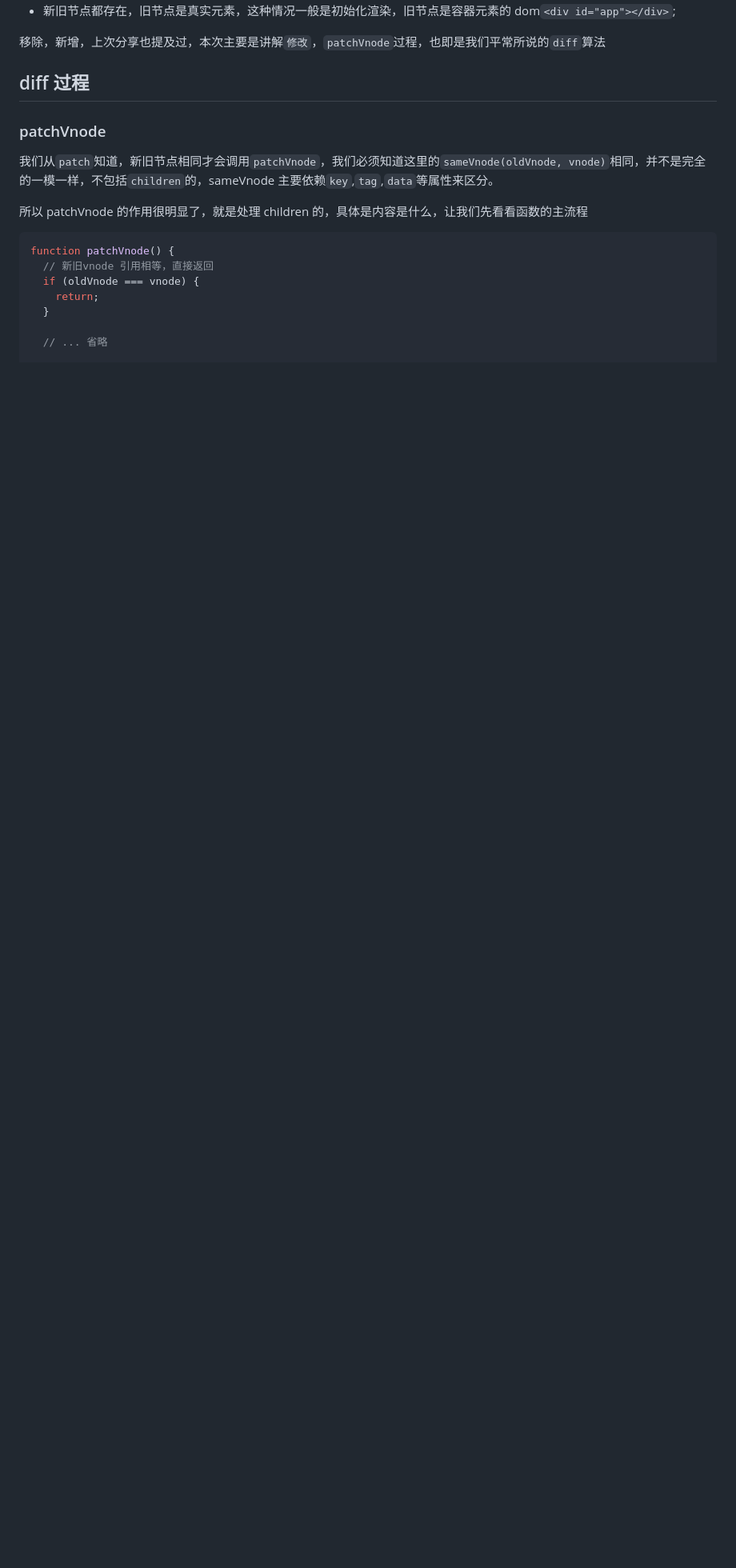
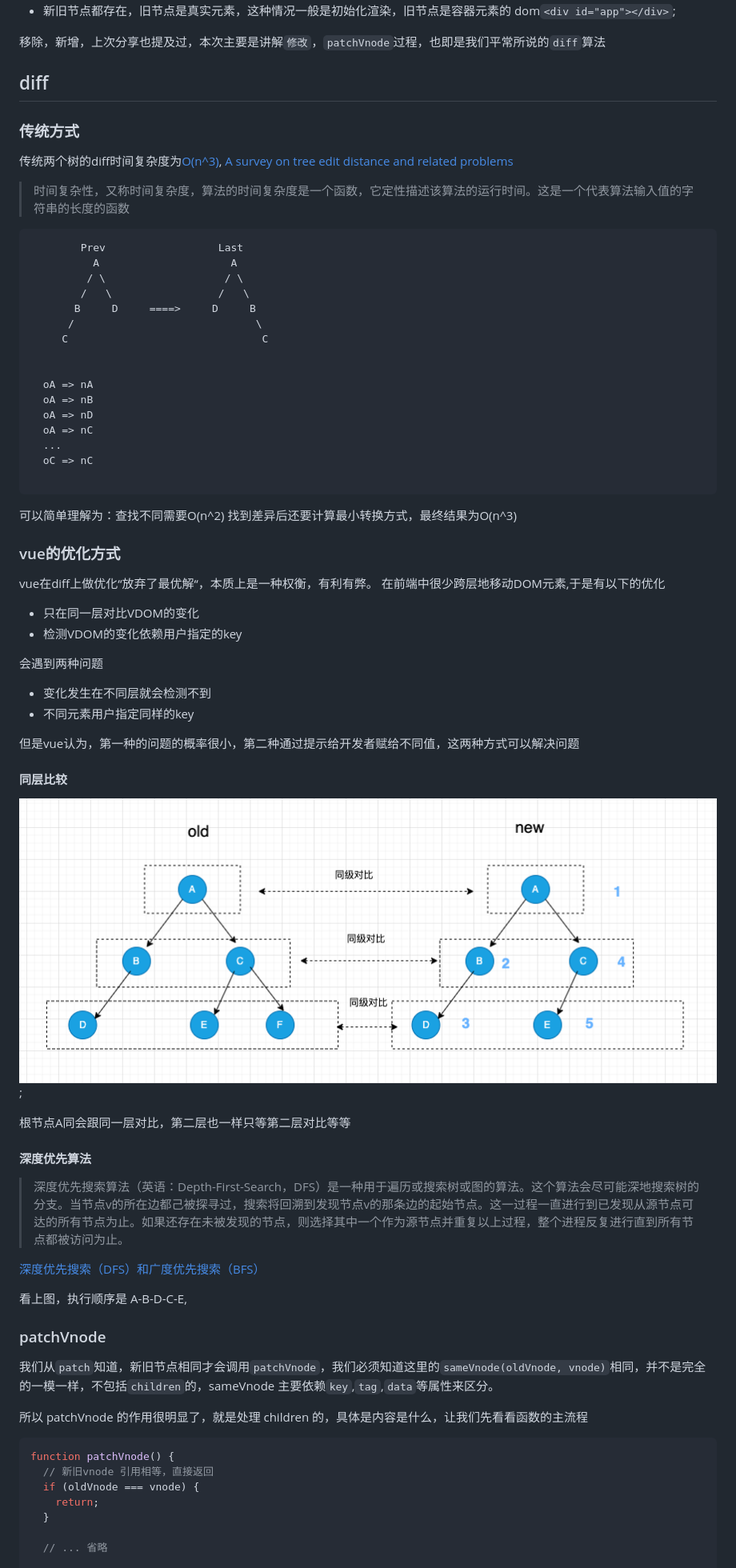
Before and after one commit to TomFon/vue2, a Markdown page: demo/patch2/patch2.md, the part around the change printed below. Shown: that part at 80% size. Rendered like a GitHub page; pictures changed too: demo/patch2/vueDiff.png (added); blank space fills up the shorter version.

Commit message:
feat: patchVnode收尾

````diff
--- a/demo/patch2/patch2.md
+++ b/demo/patch2/patch2.md
@@ -80,7 +80,60 @@ function patch(oldVnode, vnode) {
 
 移除，新增，上次分享也提及过，本次主要是讲解`修改`，`patchVnode`过程，也即是我们平常所说的`diff`算法
 
-## diff 过程
+## diff
+### 传统方式
+传统两个树的diff时间复杂度为[O(n^3)](https://github.com/Advanced-Frontend/Daily-Interview-Question/issues/151),
+[A survey on tree edit distance and related problems](https://grfia.dlsi.ua.es/ml/algorithms/references/editsurvey_bille.pdf)
+> 时间复杂性，又称时间复杂度，算法的时间复杂度是一个函数，它定性描述该算法的运行时间。这是一个代表算法输入值的字符串的长度的函数
+
+
+```javascript
+        Prev                  Last
+          A                     A
+         / \                   / \
+        /   \                 /   \
+       B     D     ====>     D     B
+      /                             \
+     C                               C
+
+
+  oA => nA
+  oA => nB
+  oA => nD
+  oA => nC
+  ...
+  oC => nC
+
+```
+可以简单理解为：查找不同需要O(n^2)
+找到差异后还要计算最小转换方式，最终结果为O(n^3)
+
+### vue的优化方式
+vue在diff上做优化“放弃了最优解“，本质上是一种权衡，有利有弊。
+在前端中很少跨层地移动DOM元素,于是有以下的优化
+
+- 只在同一层对比VDOM的变化
+- 检测VDOM的变化依赖用户指定的key
+
+会遇到两种问题
+- 变化发生在不同层就会检测不到
+- 不同元素用户指定同样的key
+
+但是vue认为，第一种的问题的概率很小，第二种通过提示给开发者赋给不同值，这两种方式可以解决问题
+
+#### 同层比较
+
+ ![](./vueDiff.png);
+
+根节点A同会跟同一层对比，第二层也一样只等第二层对比等等
+
+#### 深度优先算法
+> 深度优先搜索算法（英语：Depth-First-Search，DFS）是一种用于遍历或搜索树或图的算法。这个算法会尽可能深地搜索树的分支。当节点v的所在边都己被探寻过，搜索将回溯到发现节点v的那条边的起始节点。这一过程一直进行到已发现从源节点可达的所有节点为止。如果还存在未被发现的节点，则选择其中一个作为源节点并重复以上过程，整个进程反复进行直到所有节点都被访问为止。
+
+[深度优先搜索（DFS）和广度优先搜索（BFS）](https://www.jianshu.com/p/bff70b786bb6)
+
+看上图，执行顺序是 A-B-D-C-E,
+
 
 ### patchVnode
 
````
Also changed, not shown: other parts of demo/patch2/patch2.md (+8 -6 lines), 4 other files.
